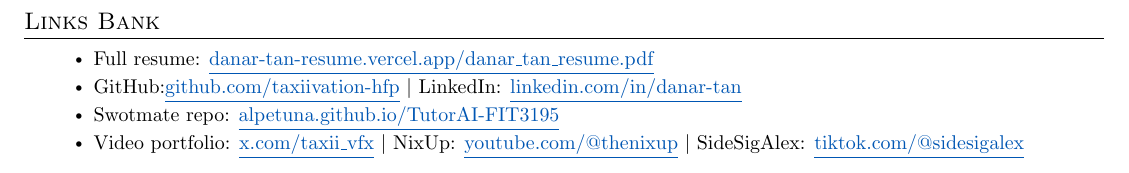
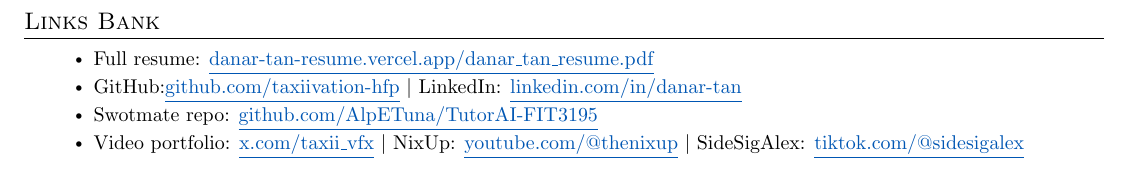
Before and after one commit to taxiivation-hfp/resume, a LaTeX CV (danar_tan_resume.tex): part of page 4 of 4, cut so that both start at the same text. Compiled offline with pdfLaTeX.

Commit message:
Fix Swotmate repo link
Co-Authored-By: Claude Sonnet 5.5 <noreply@anthropic.com>

```diff
--- a/danar_tan_resume.tex
+++ b/danar_tan_resume.tex
@@ -274,7 +274,7 @@
     \resumeItemListStart
       \resumeItem{Full resume: \href{https://danar-tan-resume.vercel.app/danar_tan_resume.pdf}{\underline{danar-tan-resume.vercel.app/danar\_tan\_resume.pdf}}}
       \resumeItem{GitHub:\href{https://github.com/taxiivation-hfp}{\underline{github.com/taxiivation-hfp}} $|$ LinkedIn: \href{https://linkedin.com/in/danar-tan}{\underline{linkedin.com/in/danar-tan}}}
-      \resumeItem{Swotmate repo: \href{https://alpetuna.github.io/TutorAI-FIT3195/}{\underline{alpetuna.github.io/TutorAI-FIT3195}}}
+      \resumeItem{Swotmate repo: \href{https://github.com/AlpETuna/TutorAI-FIT3195}{\underline{github.com/AlpETuna/TutorAI-FIT3195}}}
       \resumeItem{Video portfolio: \href{http://x.com/taxii_vfx/all}{\underline{x.com/taxii\_vfx}} $|$ NixUp: \href{https://www.youtube.com/@thenixup}{\underline{youtube.com/@thenixup}} $|$ SideSigAlex: \href{https://www.tiktok.com/@sidesigalex}{\underline{tiktok.com/@sidesigalex}}}
     \resumeItemListEnd
   \resumeSubHeadingListEnd
```
Also changed, not shown: danar_tan_resume.pdf, danar_tan_resume.tex (2 more changed lines).
